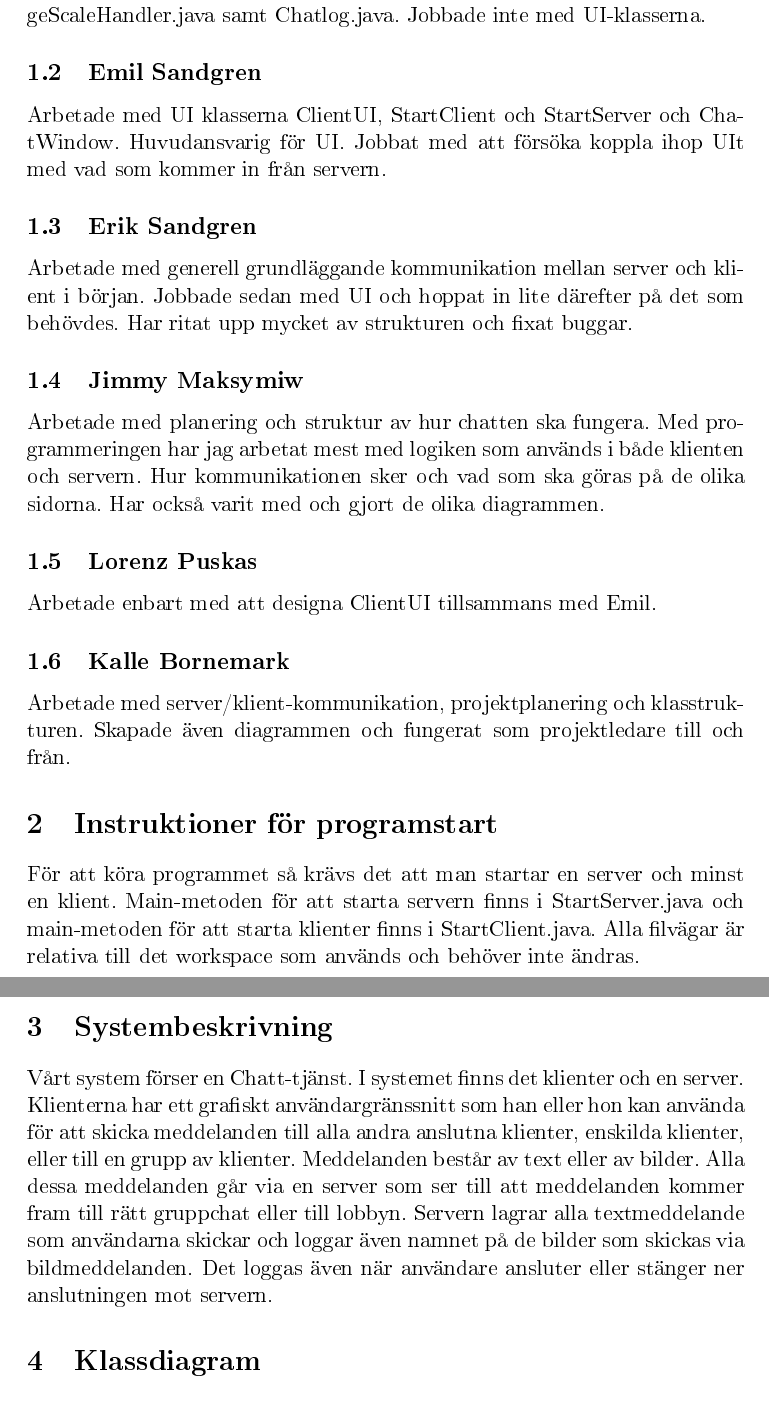
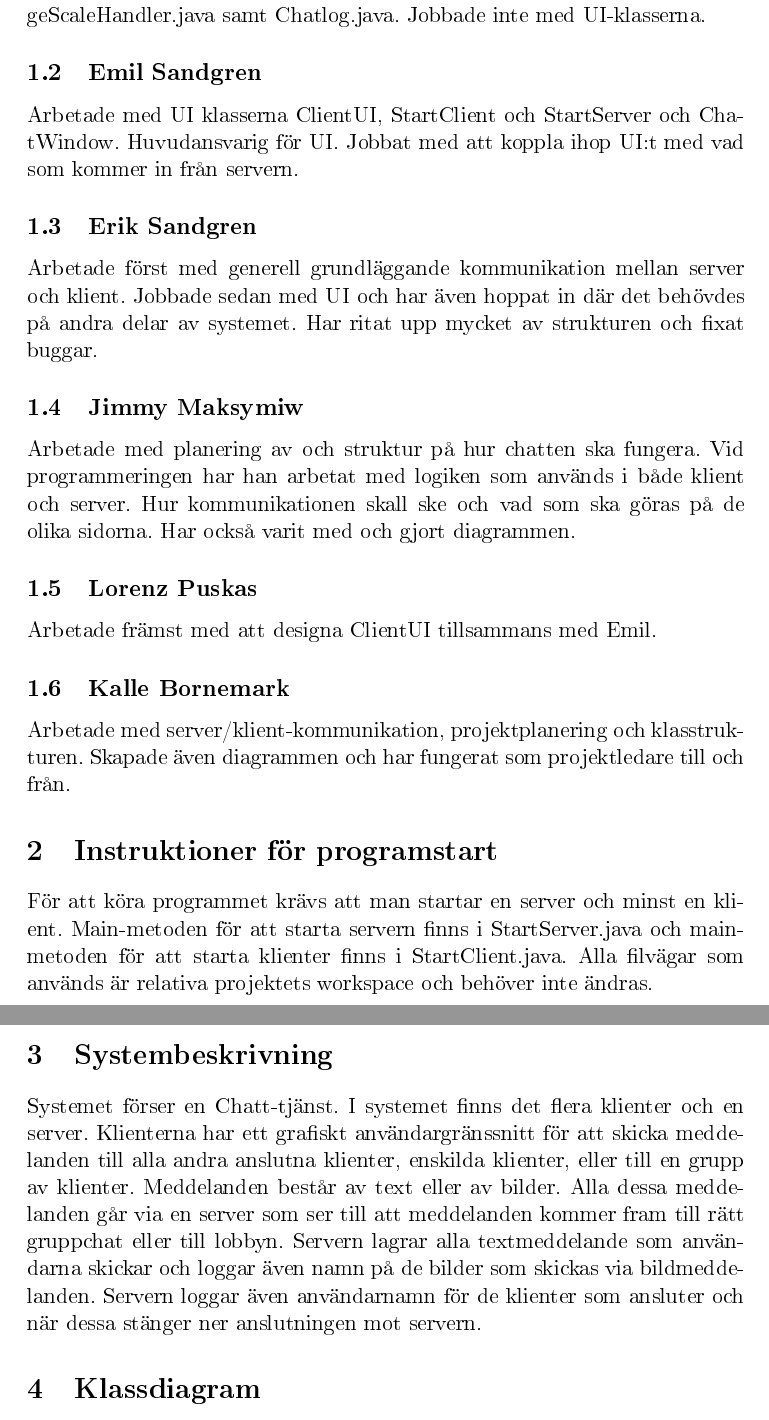
Before and after one commit to Ralle911/Chat, a LaTeX document (src/filer/rapport/rapport.tex): two parts of pages 3 and 4 of 52, joined at a grey line, cut so that both start at the same text. The pictures show the PDF file src/filer/rapport/rapport.pdf that the author committed with the source.

Commit message:
final push?

```diff
--- a/src/filer/rapport/rapport.tex
+++ b/src/filer/rapport/rapport.tex
@@ -81,13 +81,14 @@
 Arbetade med kommunikation mellan servern och klienten med Kalle Bornemark, och Jimmy Maksymiw. Formgav projektrapporten samt skrev ImageScaleHandler.java samt Chatlog.java. Jobbade inte med UI-klasserna.
 
 \subsection{Emil Sandgren}
-Arbetade med UI klasserna ClientUI, StartClient och StartServer och ChatWindow. Huvudansvarig för UI. Jobbat med att försöka koppla ihop UIt med vad som kommer in från servern.
+Arbetade med UI klasserna ClientUI, StartClient och StartServer och ChatWindow. Huvudansvarig för UI. Jobbat med att koppla ihop UI:t med vad som kommer in från servern.
+
 \subsection{Erik Sandgren}
 
-Arbetade med generell grundläggande kommunikation mellan server och klient i början. Jobbade sedan med UI och hoppat in lite därefter på det som behövdes. Har ritat upp mycket av strukturen och fixat buggar.
+Arbetade först med generell grundläggande kommunikation mellan server och klient. Jobbade sedan med UI och har även hoppat in där det behövdes på andra delar av systemet. Har ritat upp mycket av strukturen och fixat buggar.
 
 \subsection{Jimmy Maksymiw}
-Arbetade med planering och struktur av hur chatten ska fungera. Med programmeringen har jag arbetat mest med logiken som används i både klienten och servern. Hur kommunikationen sker och vad som ska göras på de olika sidorna. Har också varit med och gjort de olika diagrammen.
+Arbetade med planering av och struktur på hur chatten ska fungera. Vid programmeringen har han arbetat med logiken som används i både klient och server. Hur kommunikationen skall ske och vad som ska göras på de olika sidorna. Har också varit med och gjort diagrammen.
 \subsection{Lorenz Puskas}
-Arbetade enbart med att designa ClientUI tillsammans med Emil.
+Arbetade främst med att designa ClientUI tillsammans med Emil.
 \subsection{Kalle Bornemark}
@@ -95,10 +96,10 @@ Arbetade med server/klient-kommunikation, projektplanering och klasstrukturen. S
 
 \section{Instruktioner för programstart}
-För att köra programmet så krävs det att man startar en server och minst en klient. Main-metoden för att starta servern finns i StartServer.java och main-metoden för att starta klienter finns i StartClient.java. Alla filvägar är relativa till det workspace som används och behöver inte ändras.
+För att köra programmet krävs att man startar en server och minst en klient. Main-metoden för att starta servern finns i StartServer.java och main-metoden för att starta klienter finns i StartClient.java. Alla filvägar som används är relativa projektets workspace och behöver inte ändras.
 
 \section{Systembeskrivning}
 
-Vårt system förser en Chatt-tjänst. I systemet finns det klienter och en server. Klienterna har ett grafiskt användargränssnitt som han eller hon kan använda för att skicka meddelanden till alla andra anslutna klienter, enskilda klienter, eller till en grupp av klienter. Meddelanden består av text eller av bilder. Alla dessa meddelanden går via en server som ser till att meddelanden kommer fram till rätt gruppchat eller till lobbyn. Servern lagrar alla textmeddelande som användarna skickar och loggar även namnet på de bilder som skickas via bildmeddelanden. Det loggas även när användare ansluter eller stänger ner anslutningen mot servern.
+Systemet förser en Chatt-tjänst. I systemet finns det flera klienter och en server. Klienterna har ett grafiskt användargränssnitt för att skicka meddelanden till alla andra anslutna klienter, enskilda klienter, eller till en grupp av klienter. Meddelanden består av text eller av bilder. Alla dessa meddelanden går via en server som ser till att meddelanden kommer fram till rätt gruppchat eller till lobbyn. Servern lagrar alla textmeddelande som användarna skickar och loggar även namn på de bilder som skickas via bildmeddelanden. Servern loggar även användarnamn för de klienter som ansluter och när dessa stänger ner anslutningen mot servern.
 
 \section{Klassdiagram}
 \subsection{Klient}
```
Also changed, not shown: src/filer/rapport/diagram/Client.png, src/filer/rapport/rapport.pdf, src/filer/rapport/rapport.tex (2 more changed lines), 2 other files.
